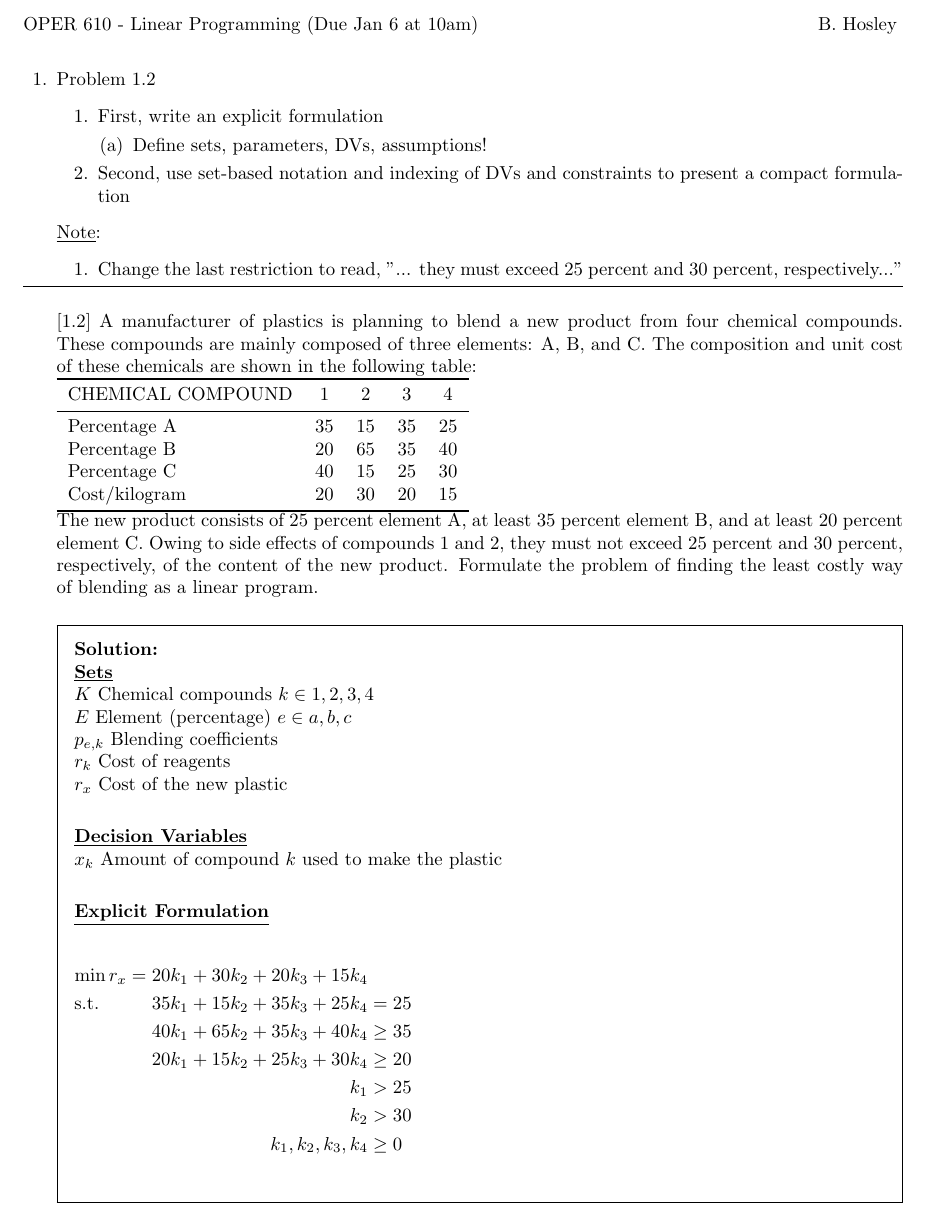
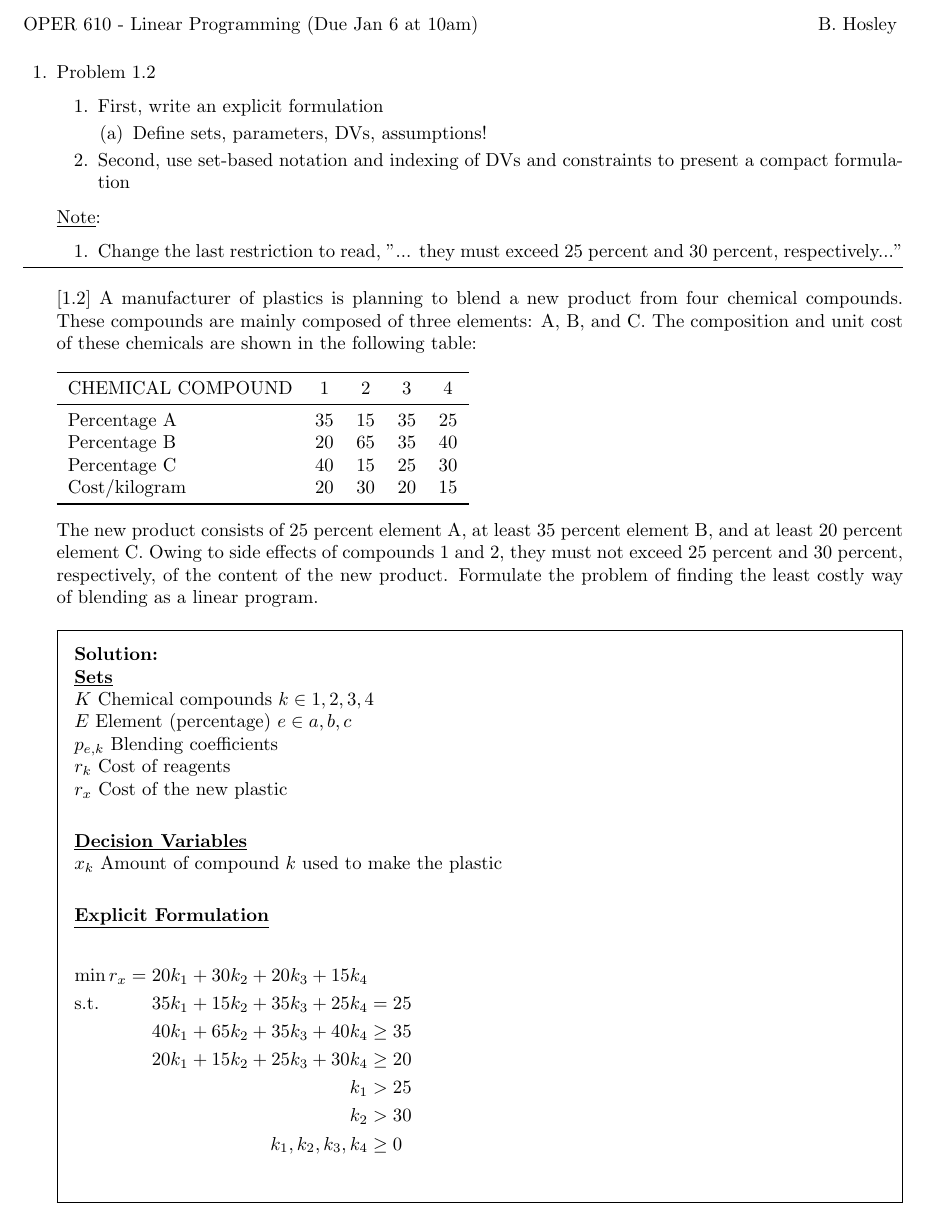
Before and after one commit to bhosley/Schoolwork, a LaTeX problem sheet (2023Q1 - Linear Programming/HW1/HW1.tex): part of page 1 of 2, cut so that both start at the same text. Compiled offline with pdfLaTeX.

Commit message:
Update HW1.tex

```diff
--- a/2023Q1 - Linear Programming/HW1/HW1.tex
+++ b/2023Q1 - Linear Programming/HW1/HW1.tex
@@ -37,7 +37,7 @@ Problem 1.2
 \end{enumerate}
 \hrule
 \bigskip
-[1.2] A manufacturer of plastics is planning to blend a new product from four chemical compounds. These compounds are mainly composed of three elements: A, B, and C. The composition and unit cost of these chemicals are shown in the following table: \\
+[1.2] A manufacturer of plastics is planning to blend a new product from four chemical compounds. These compounds are mainly composed of three elements: A, B, and C. The composition and unit cost of these chemicals are shown in the following table: \bigskip \\
 \begin{tabular}{lcccc}
 	\toprule
 	CHEMICAL COMPOUND & 1 & 2 & 3 & 4 \\
@@ -69,7 +69,7 @@ The new product consists of 25 percent element A, at least 35 percent element B,
 		 k_1 &> 25 && \\
 		 k_2 &> 30 && \\
 		 k_1, k_2, k_3, k_4 &\geq 0 && \\
-	\end{flalign*} \\
+	\end{flalign*}
 
 	\textbf{\underline{Assumptions}} \\
 	\begin{enumerate}
```
Also changed, not shown: 2023Q1 - Linear Programming/HW1/HW1.tex (2 more changed lines).
